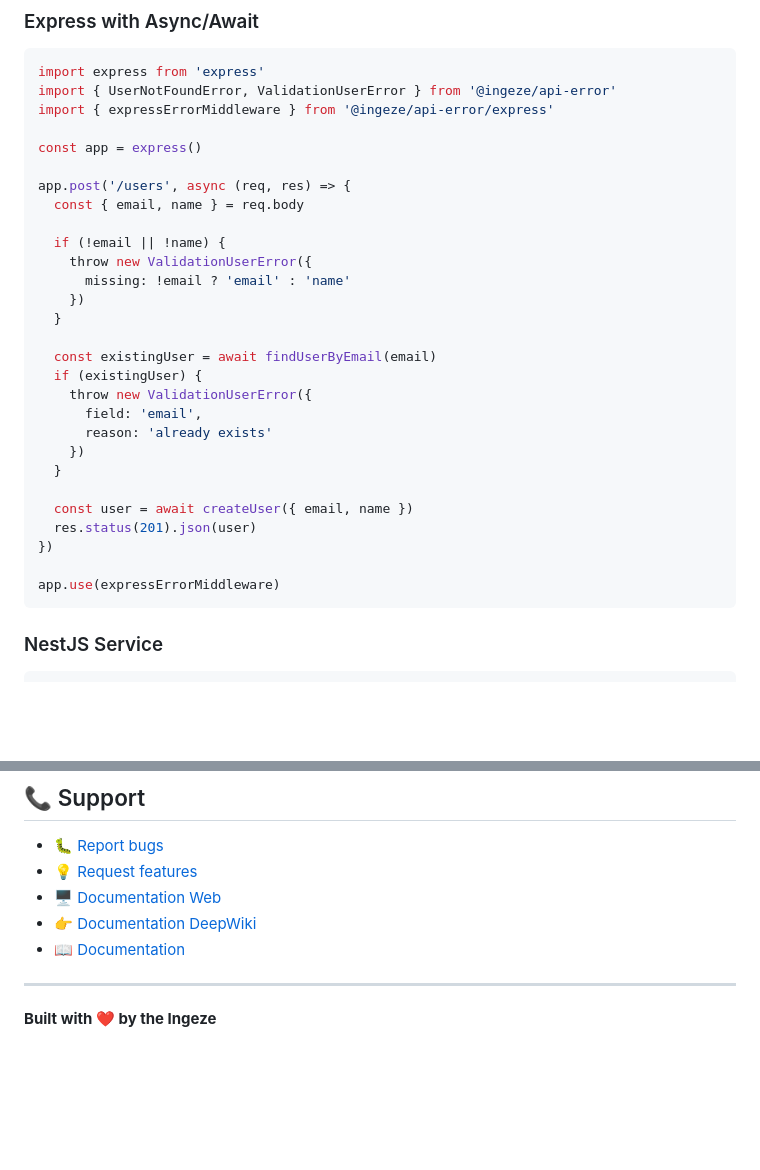
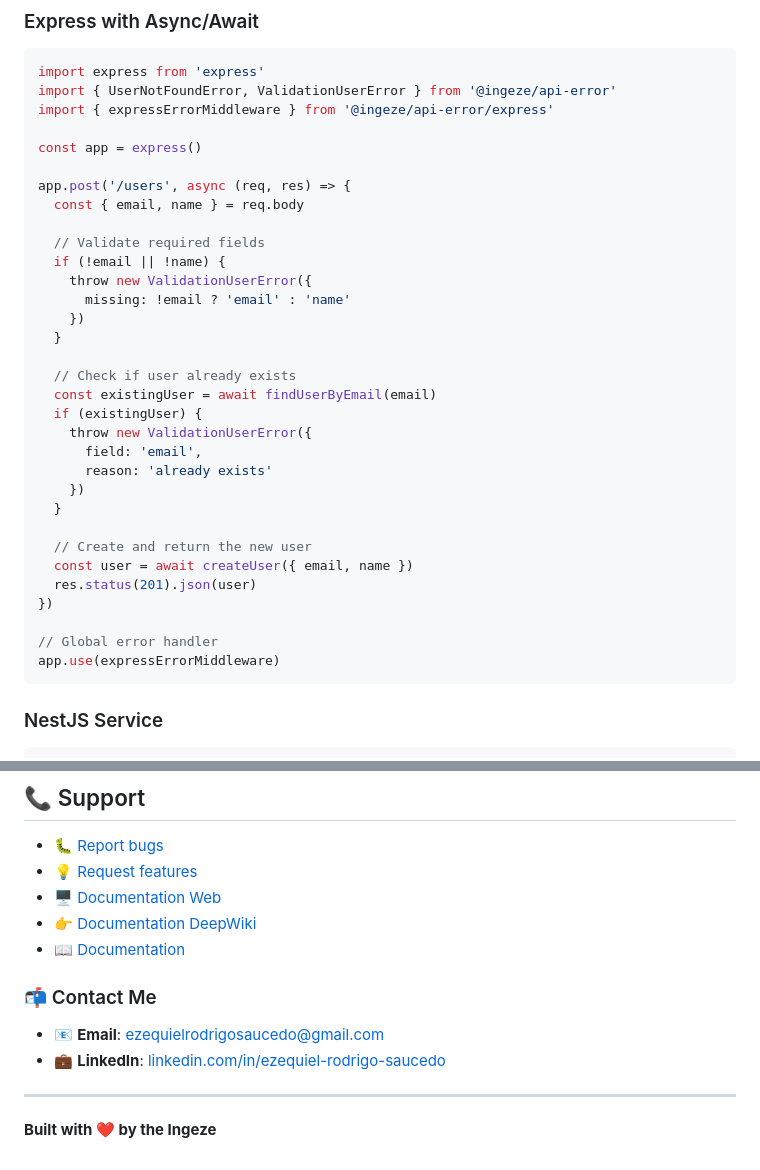
Before and after one commit to ingEze/api-error, a Markdown page: README.MD, 2 parts joined by grey strips. Rendered like a GitHub page; blank space fills up the shorter version.

````diff
--- a/README.MD
+++ b/README.MD
@@ -263,12 +263,14 @@ const app = express()
 app.post('/users', async (req, res) => {
   const { email, name } = req.body
 
+  // Validate required fields
   if (!email || !name) {
     throw new ValidationUserError({
       missing: !email ? 'email' : 'name'
     })
   }
 
+  // Check if user already exists
   const existingUser = await findUserByEmail(email)
   if (existingUser) {
     throw new ValidationUserError({
@@ -277,10 +279,12 @@ app.post('/users', async (req, res) => {
     })
   }
 
+  // Create and return the new user
   const user = await createUser({ email, name })
   res.status(201).json(user)
 })
 
+// Global error handler
 app.use(expressErrorMiddleware)
 ```
 
@@ -339,6 +343,11 @@ Contributions are welcome! Please feel free to submit a Pull Request.
 - 👉 [Documentation DeepWiki](https://deepwiki.com/ingEze/api-error)
 - 📖 [Documentation](https://github.com/ingeze/api-error#readme)
 
+### 📬 Contact Me
+
+- 📧 **Email**: [ezequielrodrigosaucedo@gmail.com](mailto:ezequielrodrigosaucedo@gmail.com)
+- 💼 **LinkedIn**: [linkedin.com/in/ezequiel-rodrigo-saucedo](https://www.linkedin.com/in/ezequiel-rodrigo-saucedo-50451a294)
+
 ---
 
 **Built with ❤️ by the Ingeze**
````
